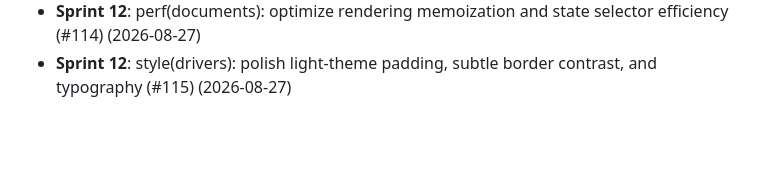
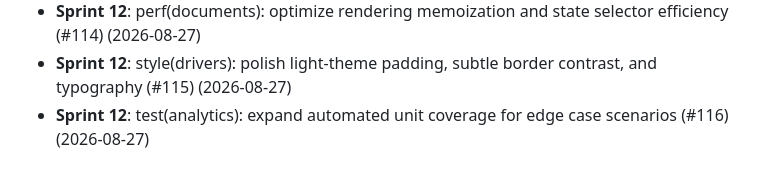
Before and after one commit to thiruppugazhs/vehicle, a Markdown page: docs/DEVELOPMENT_LOG.md, the part around the change. Rendered like a GitHub page; blank space fills up the shorter version.

Commit message:
test(analytics): expand automated unit coverage for edge case scenarios (#116)

```diff
--- a/docs/DEVELOPMENT_LOG.md
+++ b/docs/DEVELOPMENT_LOG.md
@@ -56,3 +56,4 @@ Chronological record of engineering optimizations and code quality audits.
 - **Sprint 12**: refactor(reminders): streamline domain helper contracts and clean up redundant types (#113) (2026-08-27)
 - **Sprint 12**: perf(documents): optimize rendering memoization and state selector efficiency (#114) (2026-08-27)
 - **Sprint 12**: style(drivers): polish light-theme padding, subtle border contrast, and typography (#115) (2026-08-27)
+- **Sprint 12**: test(analytics): expand automated unit coverage for edge case scenarios (#116) (2026-08-27)
```
